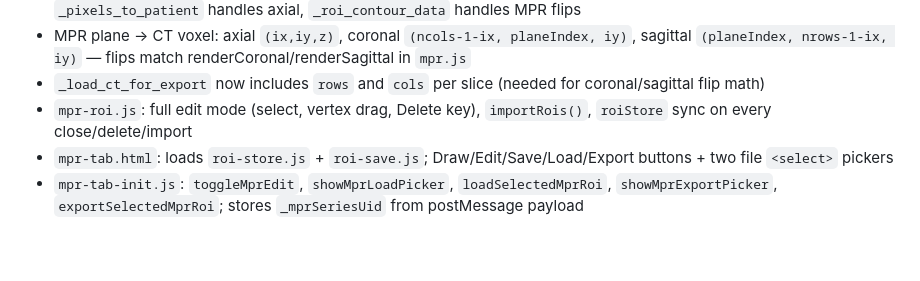
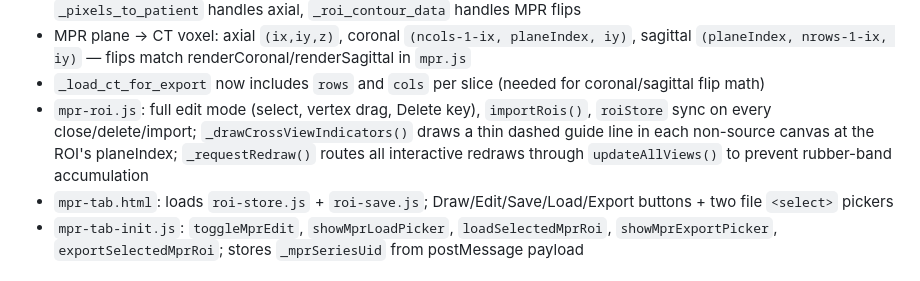
Before and after one commit to HiteshBishtCV/dicom-viewer, a Markdown page: CLAUDE.md, the part around the change. Rendered like a GitHub page; blank space fills up the shorter version.

```diff
--- a/CLAUDE.md
+++ b/CLAUDE.md
@@ -75,7 +75,7 @@ pip install fastapi uvicorn pydicom python-multipart
 - RTSTRUCT export: `POST /export-rtstruct`; uses `_roi_contour_data()` which is plane-aware (axial/coronal/sagittal); `_pixels_to_patient` handles axial, `_roi_contour_data` handles MPR flips
 - MPR plane → CT voxel: axial `(ix,iy,z)`, coronal `(ncols-1-ix, planeIndex, iy)`, sagittal `(planeIndex, nrows-1-ix, iy)` — flips match renderCoronal/renderSagittal in `mpr.js`
 - `_load_ct_for_export` now includes `rows` and `cols` per slice (needed for coronal/sagittal flip math)
-- `mpr-roi.js`: full edit mode (select, vertex drag, Delete key), `importRois()`, `roiStore` sync on every close/delete/import
+- `mpr-roi.js`: full edit mode (select, vertex drag, Delete key), `importRois()`, `roiStore` sync on every close/delete/import; `_drawCrossViewIndicators()` draws a thin dashed guide line in each non-source canvas at the ROI's planeIndex; `_requestRedraw()` routes all interactive redraws through `updateAllViews()` to prevent rubber-band accumulation
 - `mpr-tab.html`: loads `roi-store.js` + `roi-save.js`; Draw/Edit/Save/Load/Export buttons + two file `<select>` pickers
 - `mpr-tab-init.js`: `toggleMprEdit`, `showMprLoadPicker`, `loadSelectedMprRoi`, `showMprExportPicker`, `exportSelectedMprRoi`; stores `_mprSeriesUid` from postMessage payload
 
```
Also changed, not shown: README.md (+5 -0 lines).
